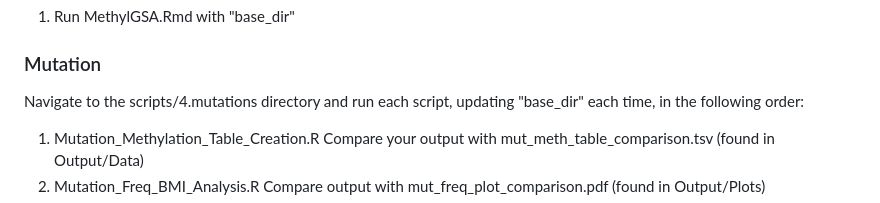
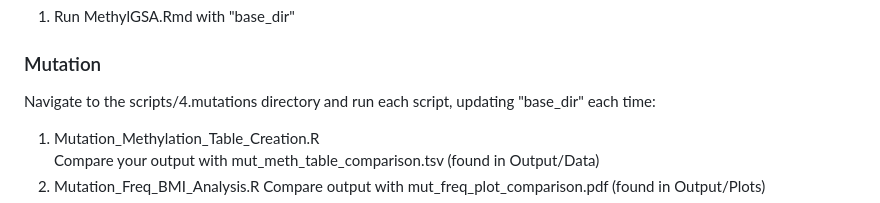
Before and after one commit to ConnorP778/Capstone2024ccRCC, a Markdown page: README.md, the part around the change. Rendered like a GitHub page.

```diff
--- a/README.md
+++ b/README.md
@@ -36,7 +36,7 @@ Outputs, including plots and data, will either be printed out or saved in the "o
 1. Run MethylGSA.Rmd with "base_dir"
 
 ### Mutation
-Navigate to the scripts/4.mutations directory and run each script, updating "base_dir" each time, in the following order:
+Navigate to the scripts/4.mutations directory and run each script, updating "base_dir" each time:
 1. Mutation_Methylation_Table_Creation.R
 	Compare your output with mut_meth_table_comparison.tsv (found in Output/Data)
 2. Mutation_Freq_BMI_Analysis.R
```
